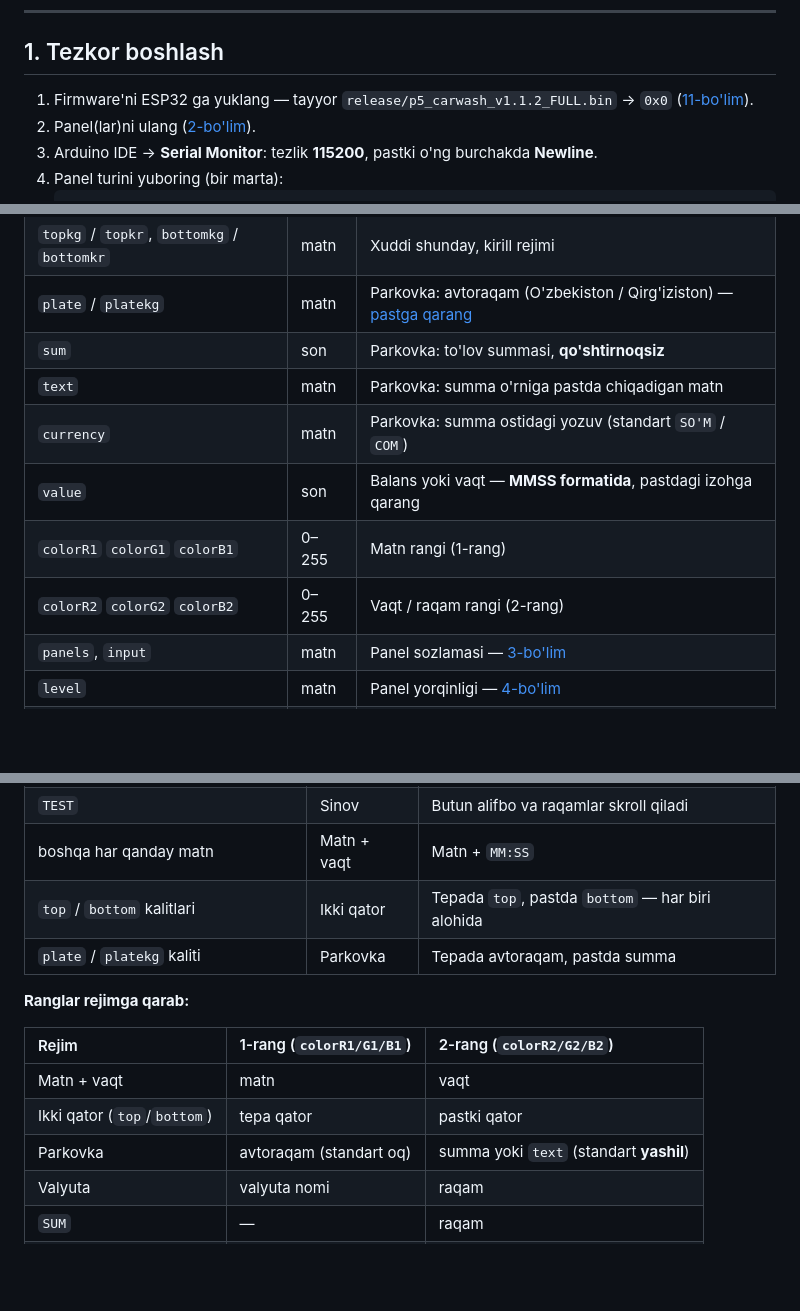
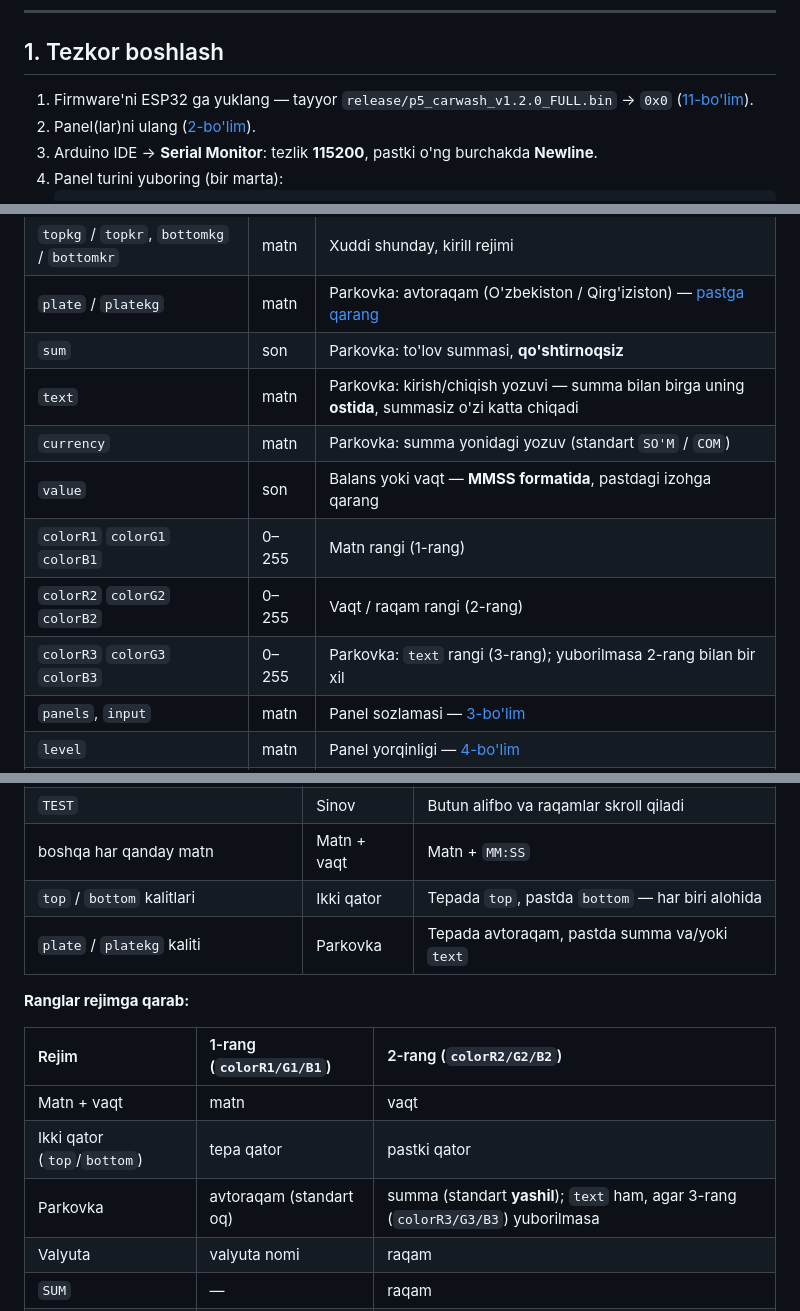
Before and after one commit to Asilhub/ESP32_P5_universal_display, a Markdown page: README.md, 3 parts joined by grey strips. GitHub-like rendering; blank space fills up the shorter version.

```diff
--- a/README.md
+++ b/README.md
@@ -48,7 +48,7 @@ Ko'p tilli: lotin va kirill alifbolari (qirg'izcha `Ң Ө Ү` bilan), UTF-8 deko
 
 ## 1. Tezkor boshlash
 
-1. Firmware'ni ESP32 ga yuklang — tayyor `release/p5_carwash_v1.1.2_FULL.bin` → `0x0` ([11-bo'lim](#11-kompilyatsiya-va-yuklash)).
+1. Firmware'ni ESP32 ga yuklang — tayyor `release/p5_carwash_v1.2.0_FULL.bin` → `0x0` ([11-bo'lim](#11-kompilyatsiya-va-yuklash)).
 2. Panel(lar)ni ulang ([2-bo'lim](#2-apparat-va-ulanish)).
 3. Arduino IDE → **Serial Monitor**: tezlik **115200**, pastki o'ng burchakda **Newline**.
 4. Panel turini yuboring (bir marta):
@@ -236,11 +236,12 @@ Serial port, **115200 baud**, har bir buyruq `\n` (yangi qator) bilan tugaydi. B
 | `topkg` / `topkr`, `bottomkg` / `bottomkr` | matn | Xuddi shunday, kirill rejimi |
 | `plate` / `platekg` | matn | Parkovka: avtoraqam (O'zbekiston / Qirg'iziston) — [pastga qarang](#parkovka-rejimi) |
 | `sum` | son | Parkovka: to'lov summasi, **qo'shtirnoqsiz** |
-| `text` | matn | Parkovka: summa o'rniga pastda chiqadigan matn |
-| `currency` | matn | Parkovka: summa ostidagi yozuv (standart `SO'M` / `СОМ`) |
+| `text` | matn | Parkovka: kirish/chiqish yozuvi — summa bilan birga uning **ostida**, summasiz o'zi katta chiqadi |
+| `currency` | matn | Parkovka: summa yonidagi yozuv (standart `SO'M` / `СОМ`) |
 | `value` | son | Balans yoki vaqt — **MMSS formatida**, pastdagi izohga qarang |
 | `colorR1` `colorG1` `colorB1` | 0–255 | Matn rangi (1-rang) |
 | `colorR2` `colorG2` `colorB2` | 0–255 | Vaqt / raqam rangi (2-rang) |
+| `colorR3` `colorG3` `colorB3` | 0–255 | Parkovka: `text` rangi (3-rang); yuborilmasa 2-rang bilan bir xil |
 | `panels`, `input` | matn | Panel sozlamasi — [3-bo'lim](#3-panel-sozlamasi) |
 | `level` | matn | Panel yorqinligi — [4-bo'lim](#4-yorqinlik) |
 | `brightness` | son | Umumiy yorqinlik — [4-bo'lim](#4-yorqinlik) |
@@ -275,7 +276,7 @@ Ya'ni 2 daqiqa 30 soniya uchun `230` yuboriladi, `150` emas. Soniya qismi 59 dan
 | `TEST` | Sinov | Butun alifbo va raqamlar skroll qiladi |
 | boshqa har qanday matn | Matn + vaqt | Matn + `MM:SS` |
 | `top` / `bottom` kalitlari | Ikki qator | Tepada `top`, pastda `bottom` — har biri alohida |
-| `plate` / `platekg` kaliti | Parkovka | Tepada avtoraqam, pastda summa |
+| `plate` / `platekg` kaliti | Parkovka | Tepada avtoraqam, pastda summa va/yoki `text` |
 
 **Ranglar rejimga qarab:**
 
@@ -283,7 +284,7 @@ Ya'ni 2 daqiqa 30 soniya uchun `230` yuboriladi, `150` emas. Soniya qismi 59 dan
 | :--- | :--- | :--- |
 | Matn + vaqt | matn | vaqt |
 | Ikki qator (`top`/`bottom`) | tepa qator | pastki qator |
-| Parkovka | avtoraqam (standart oq) | summa yoki `text` (standart **yashil**) |
+| Parkovka | avtoraqam (standart oq) | summa (standart **yashil**); `text` ham, agar 3-rang (`colorR3/G3/B3`) yuborilmasa |
 | Valyuta | valyuta nomi | raqam |
 | `SUM` | — | raqam |
 | `MECANUZ`, `ERROR` | e'tiborga olinmaydi | e'tiborga olinmaydi |
```
Also changed, not shown: other parts of README.md (+52 -20 lines), docs/parkovka_64x32.png, docs/parkovka_64x64.png, 5 other files.
